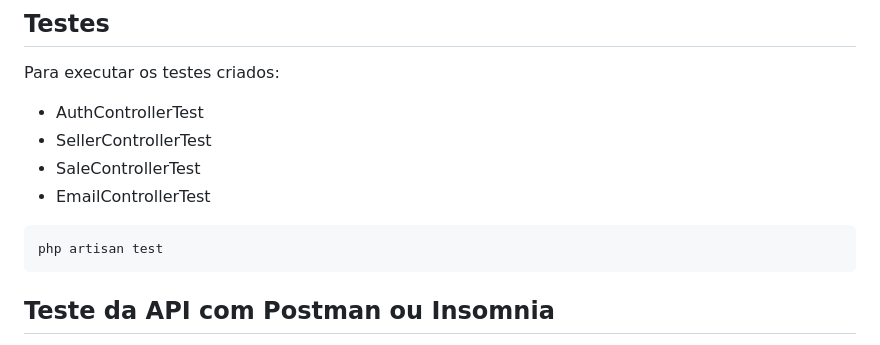
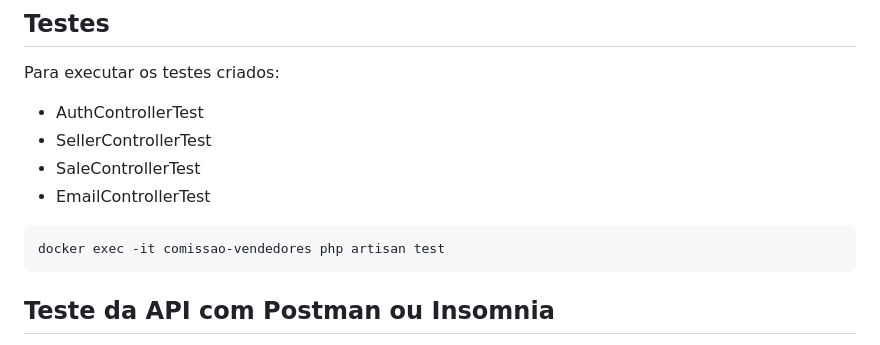
Before and after one commit to arthurvpires/comissao-vendedores, a Markdown page: README.md, the part around the change. GitHub-like rendering.

````diff
--- a/README.md
+++ b/README.md
@@ -114,7 +114,7 @@ Para executar os testes criados:
 - EmailControllerTest
 
 ```
-php artisan test
+docker exec -it comissao-vendedores php artisan test
 ```
 
 ## Teste da API com Postman ou Insomnia
````
